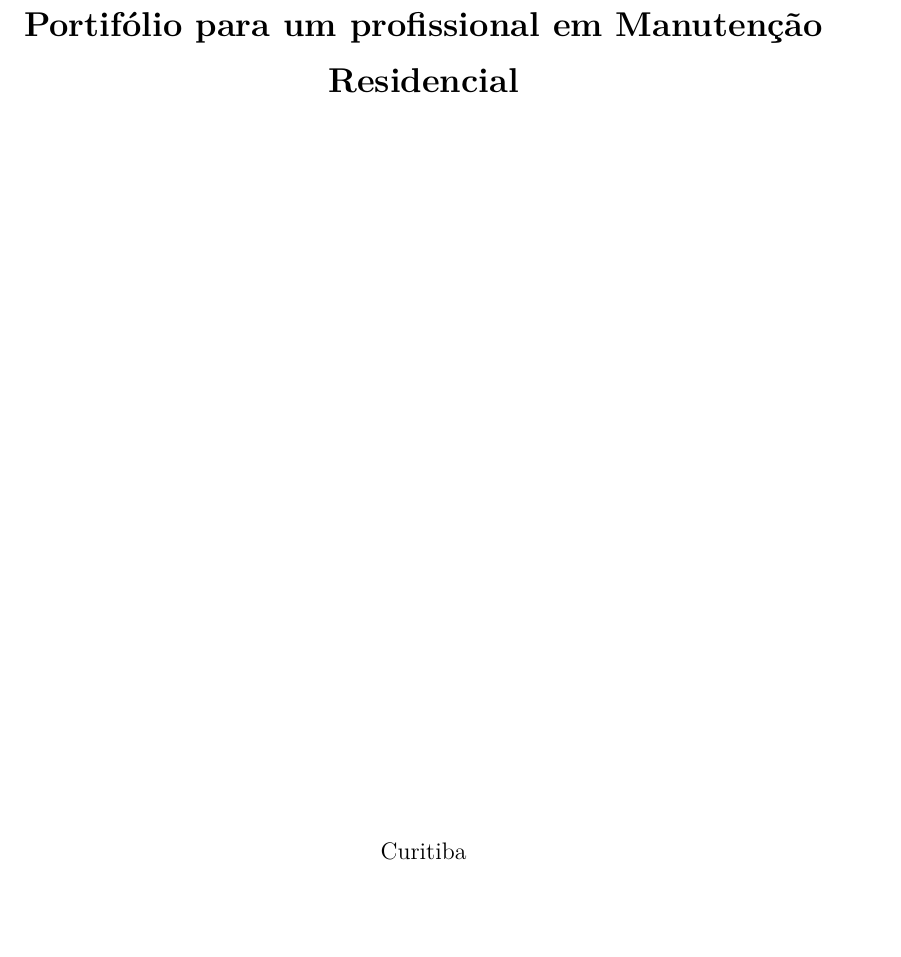
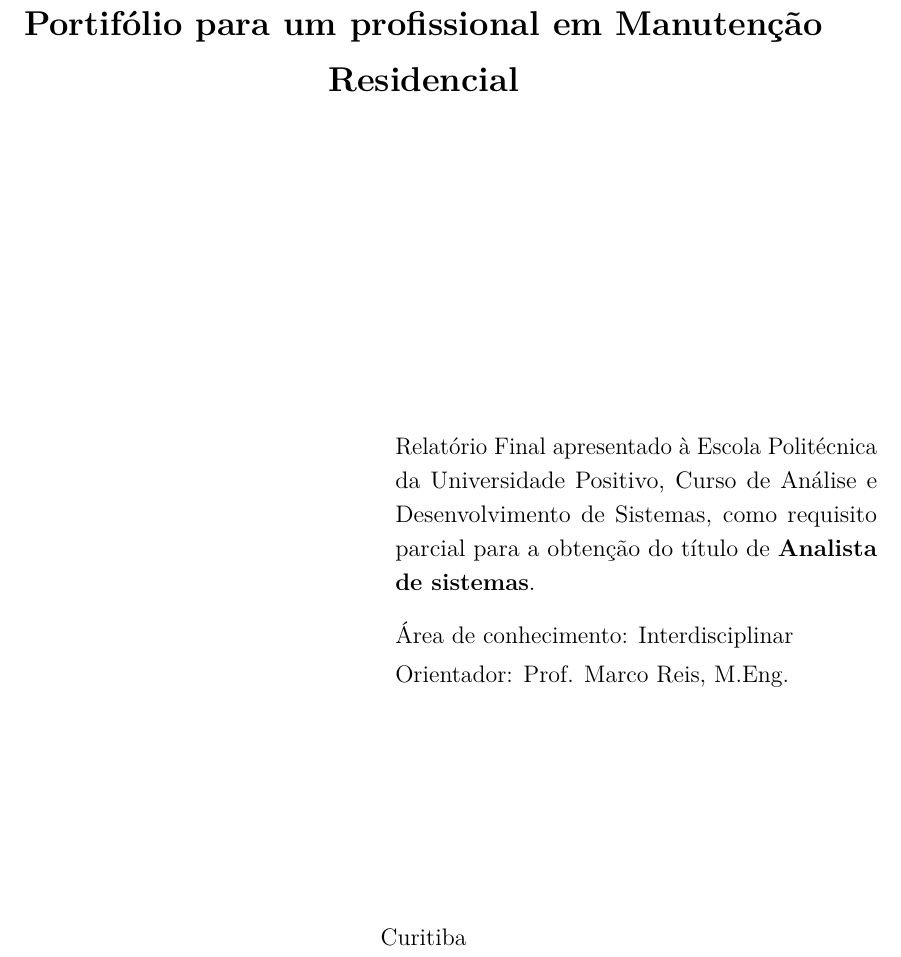
Before and after one commit to Lucdijord/Portifolio_Manutencao_Residencial, a LaTeX thesis (a-report.tex, which reads Others/FolhaRosto.tex): part of page 2 of 20, cut so that both start at the same text, the shorter picture padded with empty space. Compiled offline with pdfLaTeX; a LaTeX package or settings file that is missing is left out.

Commit message:
Quase finalizado!

```diff
--- a/Others/FolhaRosto.tex
+++ b/Others/FolhaRosto.tex
@@ -22,34 +21,34 @@
 \ \\
 \ \\
 \ \\
-\vspace*{65mm}
-% \begin{flushright}
+\vspace*{25mm}
 
-%    \begin{list}{}{
-%       \setlength{\leftmargin}{7.5cm}
-%       \setlength{\rightmargin}{0cm}
-%       \setlength{\labelwidth}{0pt}
-%       \setlength{\labelsep}{\leftmargin}}
+ \begin{flushright}
 
-%       \item \thetypework apresentada ao \thefaculty, Curso de \thecourse
-%       do \theuniversity, como requisito parcial para a obten\c{c}\~ao do
-%       t\'itulo de {\bf \thedegreetitle}.
+    \begin{list}{}{
+       \setlength{\leftmargin}{7.5cm}
+       \setlength{\rightmargin}{0cm}
+       \setlength{\labelwidth}{0pt}
+       \setlength{\labelsep}{\leftmargin}}
 
-%       \begin{list}{}{
-%       \setlength{\leftmargin}{0cm}
-%       \setlength{\rightmargin}{0cm}
-%       \setlength{\labelwidth}{0pt}
-%       \setlength{\labelsep}{\leftmargin}}
+       \item \thetypework apresentado à \thefaculty, Curso de \thecourse, como requisito parcial para a obten\c{c}\~ao do
+       t\'itulo de {\bf \thedegreetitle}.
 
-%       \item \'Area de conhecimento: Interdisciplinar
+      \begin{list}{}{
+       \setlength{\leftmargin}{0cm}
+       \setlength{\rightmargin}{0cm}
+      \setlength{\labelwidth}{0pt}
+      \setlength{\labelsep}{\leftmargin}}
 
-%       \item Orientador: \theadvisor
-%       \newline \hspace*{2.1cm}  %{\it \theuniversity}
+       \item \'Area de conhecimento: Interdisciplinar
 
-%       \end{list}
-%    \end{list}
+       \item Orientador: \theadvisor
+       \newline \hspace*{2.1cm}  %{\it \theuniversity}
 
-% \end{flushright}
+       \end{list}
+    \end{list}
+
+ \end{flushright}
 \ \\
 \ \\
 \ \\
```
Also changed, not shown: a-report.tex (+4 -0 lines), a-report.pdf, Others/FolhaRosto.tex (3 more changed lines).
